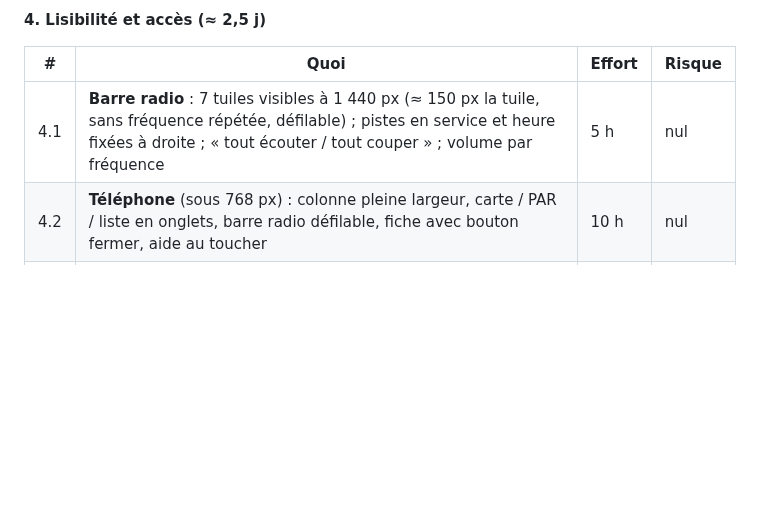
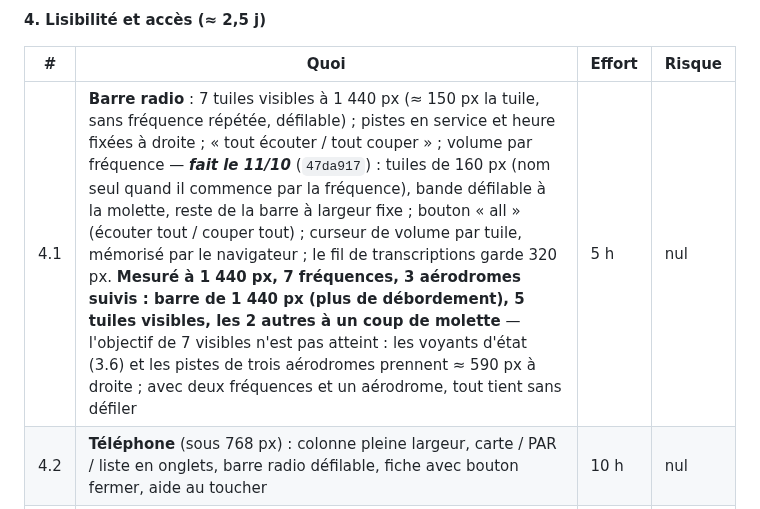
Before and after one commit to chatelp/atc-scribe, a Markdown page: docs-fr/32-audit-produit.md, the part around the change. GitHub-like rendering; blank space fills up the shorter version.

Commit message:
docs: audit 4.1 done, with the measure
Co-Authored-By: Claude Fable 5.1 <noreply@anthropic.com>

```diff
--- a/docs-fr/32-audit-produit.md
+++ b/docs-fr/32-audit-produit.md
@@ -351,7 +351,7 @@ indiqué en fin de ligne quand il a bougé ; chaque ligne se fait sous les sept
 
 | # | Quoi | Effort | Risque |
 |---|---|---|---|
-| 4.1 | **Barre radio** : 7 tuiles visibles à 1 440 px (≈ 150 px la tuile, sans fréquence répétée, défilable) ; pistes en service et heure fixées à droite ; « tout écouter / tout couper » ; volume par fréquence | 5 h | nul |
+| 4.1 | **Barre radio** : 7 tuiles visibles à 1 440 px (≈ 150 px la tuile, sans fréquence répétée, défilable) ; pistes en service et heure fixées à droite ; « tout écouter / tout couper » ; volume par fréquence — ***fait le 11/10*** (`47da917`) : tuiles de 160 px (nom seul quand il commence par la fréquence), bande défilable à la molette, reste de la barre à largeur fixe ; bouton « all » (écouter tout / couper tout) ; curseur de volume par tuile, mémorisé par le navigateur ; le fil de transcriptions garde 320 px. **Mesuré à 1 440 px, 7 fréquences, 3 aérodromes suivis : barre de 1 440 px (plus de débordement), 5 tuiles visibles, les 2 autres à un coup de molette** — l'objectif de 7 visibles n'est pas atteint : les voyants d'état (3.6) et les pistes de trois aérodromes prennent ≈ 590 px à droite ; avec deux fréquences et un aérodrome, tout tient sans défiler | 5 h | nul |
 | 4.2 | **Téléphone** (sous 768 px) : colonne pleine largeur, carte / PAR / liste en onglets, barre radio défilable, fiche avec bouton fermer, aide au toucher | 10 h | nul |
 | 4.3 | **Chargement** : dépendances servies par co-atc et épinglées (plus d'hôte externe), Tailwind compilé, gzip, scripts en `defer` ; **mesure de latence de bout en bout** (instant d'observation contre instant de dessin) avant toute décision sur le moteur d'animation | 6 h | faible |
 
```
